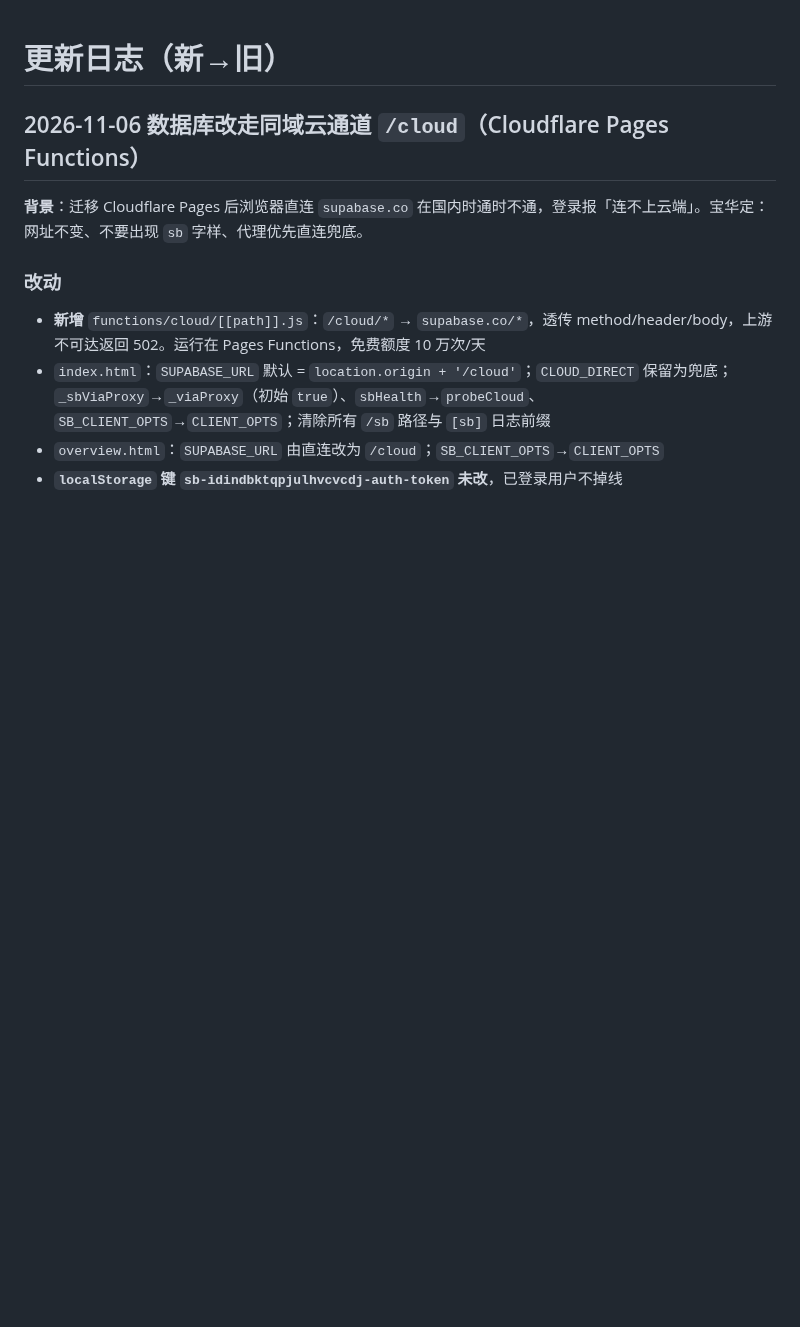
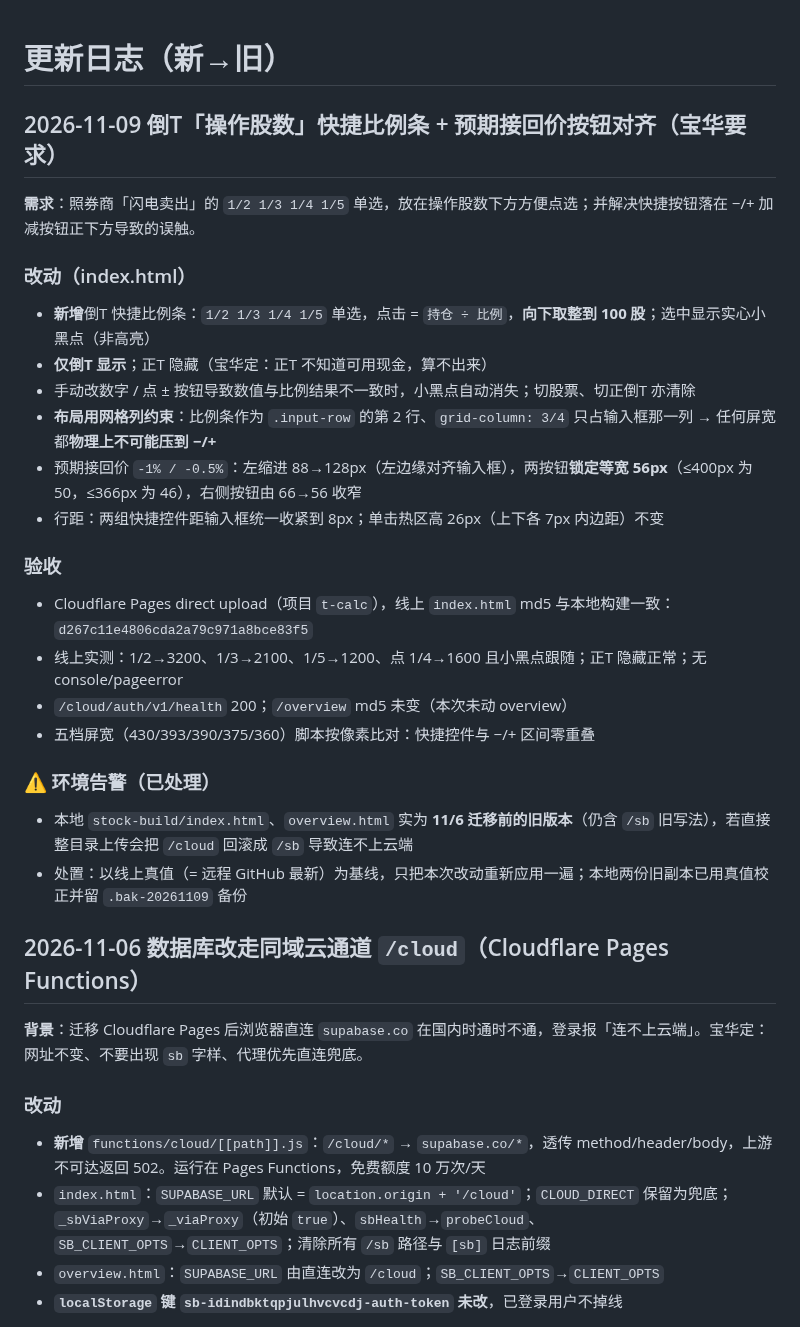
Before and after one commit to friend1sky1/stock, a Markdown page: CHANGELOG.md, the part around the change. Rendered like a GitHub page; blank space fills up the shorter version.

Commit message:
docs: CHANGELOG 记录 2026-11-09 倒T 快捷比例条与按钮对齐（含本地旧副本告警）

```diff
--- a/CHANGELOG.md
+++ b/CHANGELOG.md
@@ -1,4 +1,26 @@
 # 更新日志（新→旧）
+
+## 2026-11-09 倒T「操作股数」快捷比例条 + 预期接回价按钮对齐（宝华要求）
+
+**需求**：照券商「闪电卖出」的 `1/2 1/3 1/4 1/5` 单选，放在操作股数下方方便点选；并解决快捷按钮落在 −/+ 加减按钮正下方导致的误触。
+
+### 改动（index.html）
+- **新增**倒T 快捷比例条：`1/2 1/3 1/4 1/5` 单选，点击 = `持仓 ÷ 比例`，**向下取整到 100 股**；选中显示实心小黑点（非高亮）
+- **仅倒T 显示**；正T 隐藏（宝华定：正T 不知道可用现金，算不出来）
+- 手动改数字 / 点 ± 按钮导致数值与比例结果不一致时，小黑点自动消失；切股票、切正倒T 亦清除
+- **布局用网格列约束**：比例条作为 `.input-row` 的第 2 行、`grid-column: 3/4` 只占输入框那一列 → 任何屏宽都**物理上不可能压到 −/+**
+- 预期接回价 `-1% / -0.5%`：左缩进 88→128px（左边缘对齐输入框），两按钮**锁定等宽 56px**（≤400px 为 50，≤366px 为 46），右侧按钮由 66→56 收窄
+- 行距：两组快捷控件距输入框统一收紧到 8px；单击热区高 26px（上下各 7px 内边距）不变
+
+### 验收
+- Cloudflare Pages direct upload（项目 `t-calc`），线上 `index.html` md5 与本地构建一致：`d267c11e4806cda2a79c971a8bce83f5`
+- 线上实测：1/2→3200、1/3→2100、1/5→1200、点 1/4→1600 且小黑点跟随；正T 隐藏正常；无 console/pageerror
+- `/cloud/auth/v1/health` 200；`/overview` md5 未变（本次未动 overview）
+- 五档屏宽（430/393/390/375/360）脚本按像素比对：快捷控件与 −/+ 区间零重叠
+
+### ⚠️ 环境告警（已处理）
+- 本地 `stock-build/index.html`、`overview.html` 实为 **11/6 迁移前的旧版本**（仍含 `/sb` 旧写法），若直接整目录上传会把 `/cloud` 回滚成 `/sb` 导致连不上云端
+- 处置：以线上真值（= 远程 GitHub 最新）为基线，只把本次改动重新应用一遍；本地两份旧副本已用真值校正并留 `.bak-20261109` 备份
 
 ## 2026-11-06 数据库改走同域云通道 `/cloud`（Cloudflare Pages Functions）
 
```
